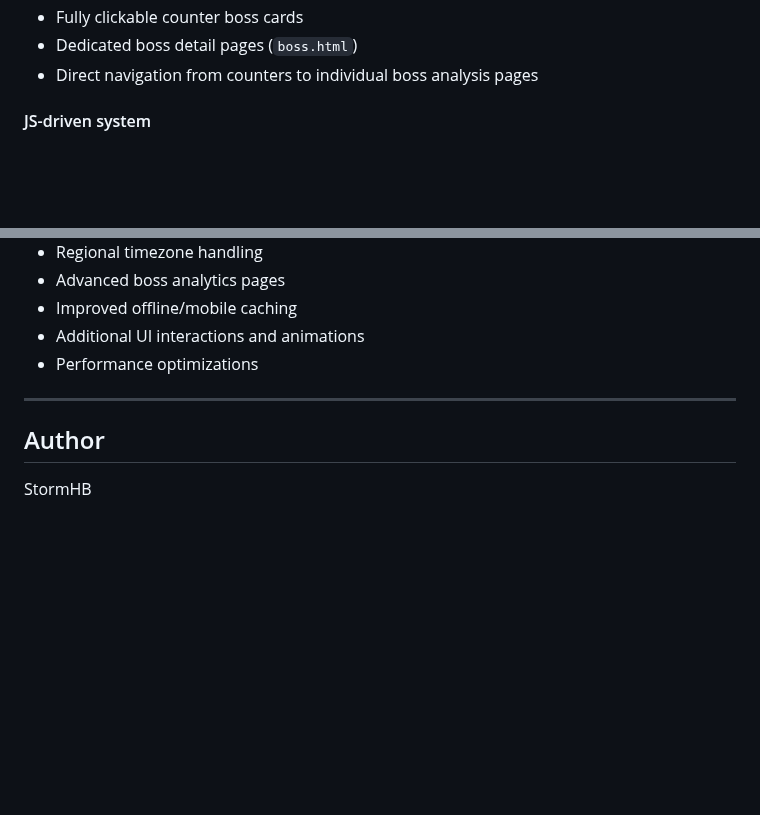
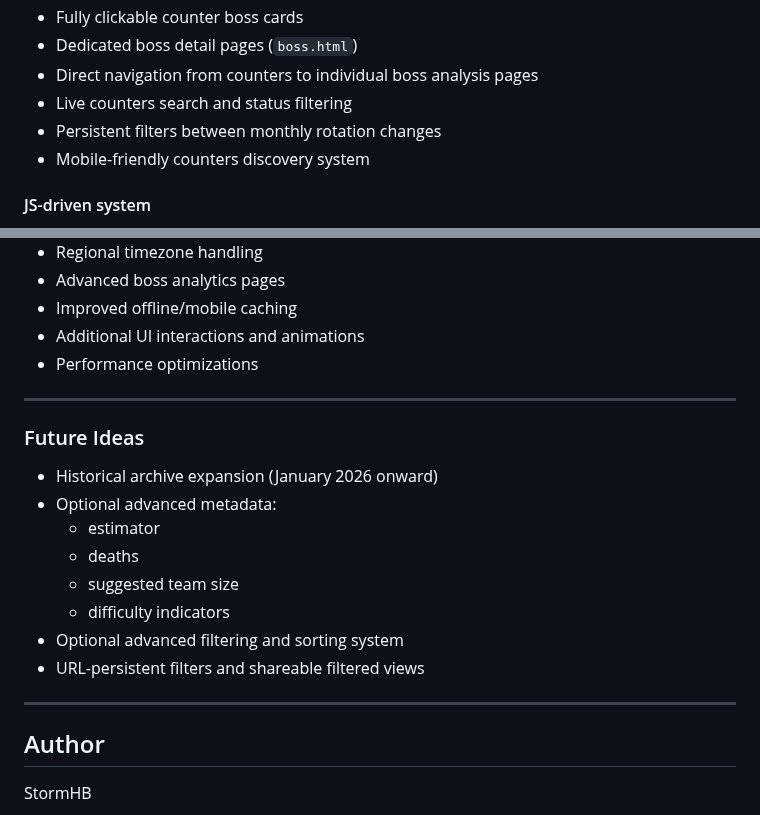
Before and after one commit to StormHB/arcanine_go_project, a Markdown page: README.md, 2 parts joined by grey strips. Rendered like a GitHub page; blank space fills up the shorter version.

Commit message:
Document counters filtering system and future roadmap

```diff
--- a/README.md
+++ b/README.md
@@ -96,6 +96,9 @@ The project combines:
 * Fully clickable counter boss cards
 * Dedicated boss detail pages (`boss.html`)
 * Direct navigation from counters to individual boss analysis pages
+* Live counters search and status filtering
+* Persistent filters between monthly rotation changes
+* Mobile-friendly counters discovery system
 
 #### JS-driven system
 
@@ -430,6 +433,19 @@ This project was built to:
 
 ---
 
+### Future Ideas
+
+* Historical archive expansion (January 2026 onward)
+* Optional advanced metadata:
+  * estimator
+  * deaths
+  * suggested team size
+  * difficulty indicators
+* Optional advanced filtering and sorting system
+* URL-persistent filters and shareable filtered views
+
+---
+
 ## Author
 
 StormHB
```
Also changed, not shown: CHANGELOG.md (+22 -0 lines).
